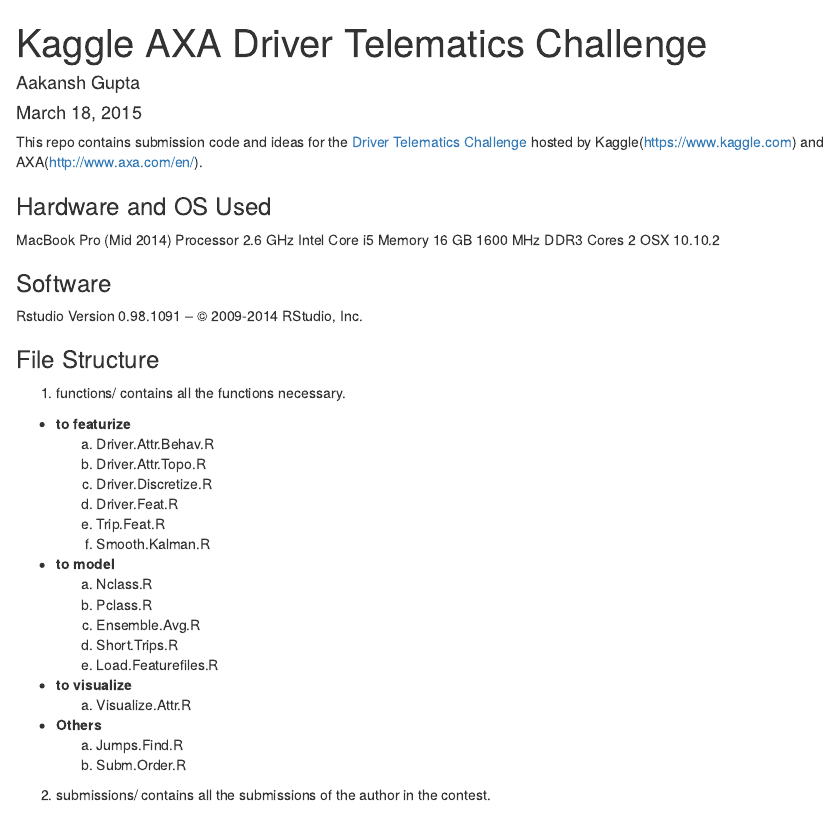
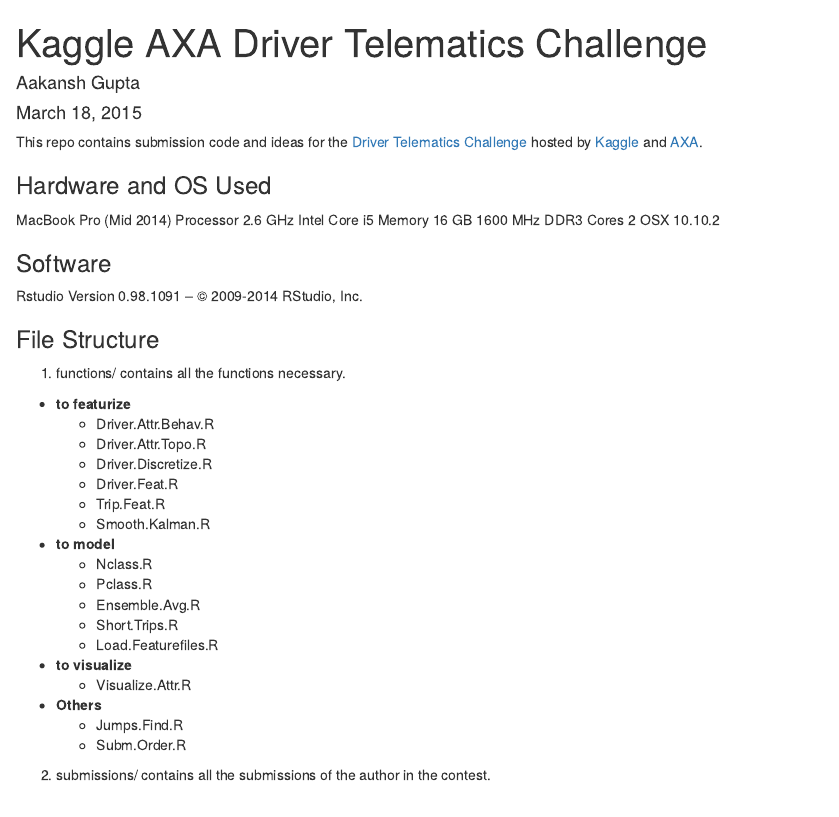
Before and after one commit to aakansh9/axa_driver_telematics, an R Markdown document (README.Rmd): the page in a window 1100 px wide, from its top. Rendered offline with R 4.5, knitr and Pandoc, with nearby package versions.

Commit message:
updated readme

```diff
--- a/README.Rmd
+++ b/README.Rmd
@@ -2,10 +2,9 @@
 title: "Kaggle AXA Driver Telematics Challenge"
 author: "Aakansh Gupta"
 date: "March 18, 2015"
-output: html_document
 ---
 
-This repo contains submission code and ideas for the [Driver Telematics Challenge](https://www.kaggle.com/c/axa-driver-telematics-analysis) hosted by Kaggle(https://www.kaggle.com) and AXA(http://www.axa.com/en/).
+This repo contains submission code and ideas for the [Driver Telematics Challenge](https://www.kaggle.com/c/axa-driver-telematics-analysis) hosted by [Kaggle](https://www.kaggle.com) and [AXA](http://www.axa.com/en/).
 
 ### Hardware and OS Used
 MacBook Pro (Mid 2014)
@@ -20,23 +19,23 @@ Rstudio Version 0.98.1091 – © 2009-2014 RStudio, Inc.
 ### File Structure
 1. functions/ contains all the functions necessary.
   + **to featurize**
-      a. Driver.Attr.Behav.R
-      b. Driver.Attr.Topo.R
-      c. Driver.Discretize.R
-      d. Driver.Feat.R
-      e. Trip.Feat.R
-      f. Smooth.Kalman.R
+      + Driver.Attr.Behav.R
+      + Driver.Attr.Topo.R
+      + Driver.Discretize.R
+      + Driver.Feat.R
+      + Trip.Feat.R
+      + Smooth.Kalman.R
   + **to model**
-      a. Nclass.R
-      b. Pclass.R
-      c. Ensemble.Avg.R
-      d. Short.Trips.R
-      e. Load.Featurefiles.R
+      + Nclass.R
+      + Pclass.R
+      + Ensemble.Avg.R
+      + Short.Trips.R
+      + Load.Featurefiles.R
   + **to visualize**
-      a. Visualize.Attr.R
+      + Visualize.Attr.R
   + **Others**
-      a. Jumps.Find.R
-      b. Subm.Order.R
+      + Jumps.Find.R
+      + Subm.Order.R
 
 2. submissions/ contains all the submissions of the author in the contest.
 
```
